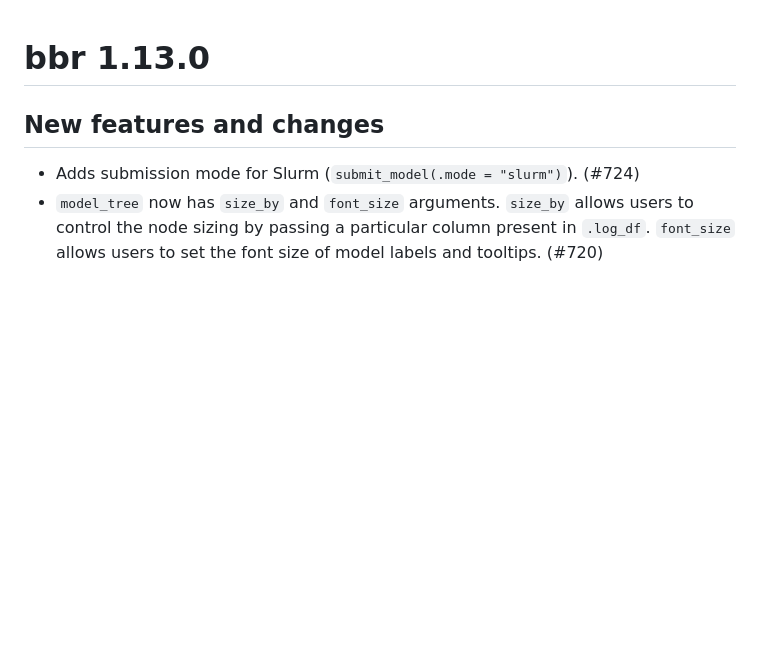
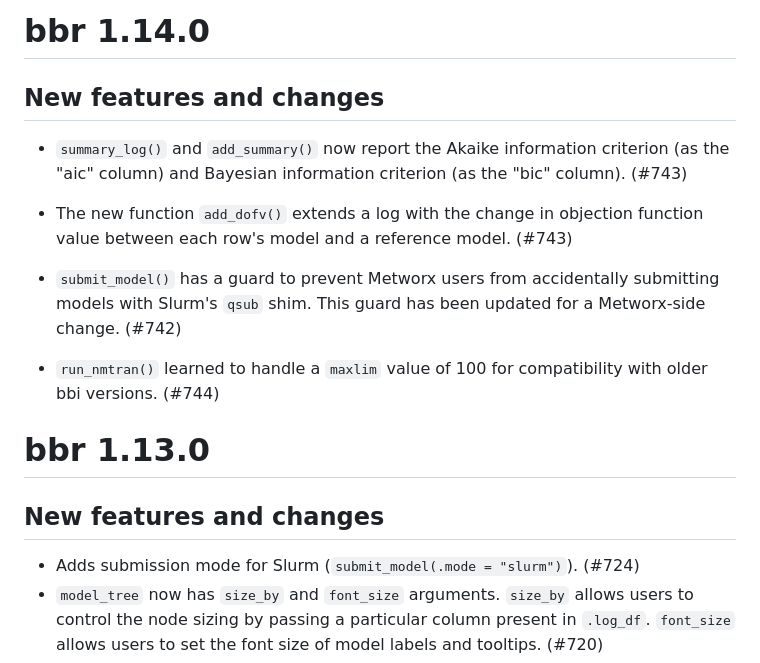
Before and after one commit to metrumresearchgroup/bbr, a Markdown page: NEWS.md, the part around the change. Rendered like a GitHub page; blank space fills up the shorter version.

Commit message:
NEWS.md: add entries for 1.14.0

```diff
--- a/NEWS.md
+++ b/NEWS.md
@@ -1,3 +1,21 @@
+# bbr 1.14.0
+
+## New features and changes
+
+- `summary_log()` and `add_summary()` now report the Akaike information
+  criterion (as the "aic" column) and Bayesian information criterion (as the
+  "bic" column). (#743)
+
+- The new function `add_dofv()` extends a log with the change in objection
+  function value between each row's model and a reference model. (#743)
+
+- `submit_model()` has a guard to prevent Metworx users from accidentally
+  submitting models with Slurm's `qsub` shim.  This guard has been updated for a
+  Metworx-side change. (#742)
+
+- `run_nmtran()` learned to handle a `maxlim` value of 100 for compatibility
+  with older bbi versions. (#744)
+
 # bbr 1.13.0
 
 ## New features and changes
```
